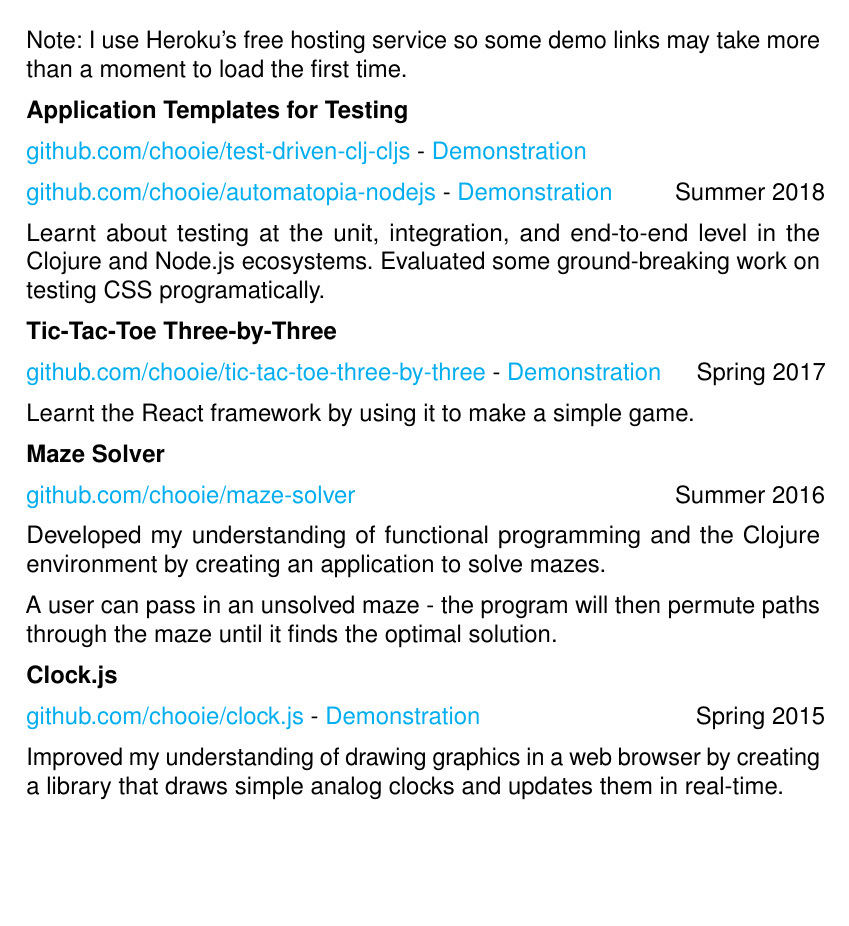
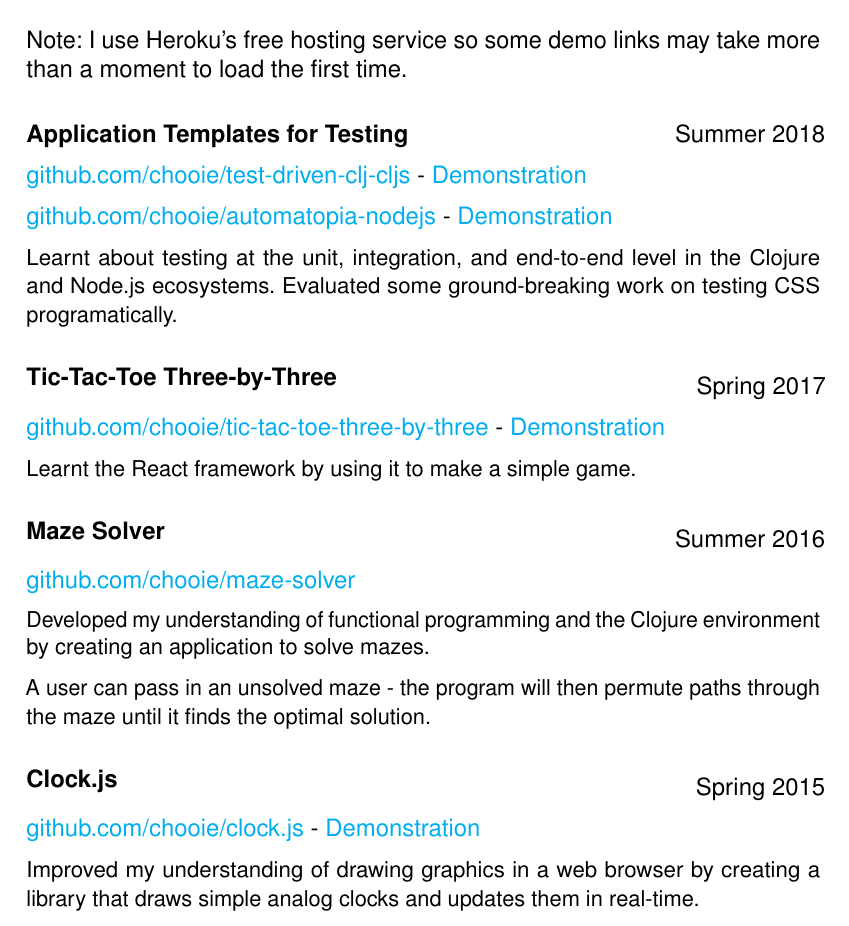
Before and after one commit to chooie/latex-resume, a LaTeX CV (charles_hebert_resume.tex, which reads src/sections/projects.tex): part of page 3 of 3, cut so that both start at the same text, the shorter picture padded with empty space. Compiled offline with pdfLaTeX.

Commit message:
Move dates inline with project titles

```diff
--- a/src/sections/projects.tex
+++ b/src/sections/projects.tex
@@ -6,81 +6,84 @@
 Note: I use Heroku's free hosting service so some demo links may take more than
 a moment to load the first time.
 
+\vspace{1em}
+\noindent\begin{minipage}[t]{0.8\textwidth}
   \subsection*{Application Templates for Testing}
-\noindent\begin{minipage}[b]{0.8\textwidth}
-  \flushleft
+\end{minipage}
+\noindent\begin{minipage}[t]{0.2\textwidth}
+  \flushright
+  Summer 2018
+\end{minipage}
+
 \href
 {https://github.com/chooie/test-driven-clj-cljs}
 {github.com/chooie/test-driven-clj-cljs} -
 \href
 {https://chooie-my-app-production.herokuapp.com/}
 {Demonstration}
-\end{minipage}
 
-\noindent\begin{minipage}[b]{0.8\textwidth}
-  \flushleft
 \href
 {https://github.com/chooie/automatopia-nodejs}
 {github.com/chooie/automatopia-nodejs} -
 \href
 {https://automatopia-nodejs-production.herokuapp.com/}
 {Demonstration}
+
+
+{\small Learnt about testing at the unit, integration, and end-to-end level in
+  the Clojure and Node.js ecosystems. Evaluated some ground-breaking work on
+  testing CSS programatically. }
+
+\vspace{1em}
+\noindent\begin{minipage}[b]{0.8\textwidth}
+  \subsection*{Tic-Tac-Toe Three-by-Three}
 \end{minipage}
 \noindent\begin{minipage}[b]{0.2\textwidth}
   \flushright
-  Summer 2018
+  Spring 2017
 \end{minipage}
 
-Learnt about testing at the unit, integration, and end-to-end level in the
-Clojure and Node.js ecosystems. Evaluated some ground-breaking work on testing
-CSS programatically.
-
-\subsection*{Tic-Tac-Toe Three-by-Three}
-\noindent\begin{minipage}[b]{0.8\textwidth}
-  \flushleft
 \href
   {https://github.com/chooie/tic-tac-toe-three-by-three}
   {github.com/chooie/tic-tac-toe-three-by-three} -
   \href
   {https://chooie.github.io/tic-tac-toe-three-by-three/}
   {Demonstration}
-\end{minipage}
-\noindent\begin{minipage}[b]{0.2\textwidth}
-  \flushright
-  Spring 2017
-\end{minipage}
 
-Learnt the React framework by using it to make a simple game.
+{\small Learnt the React framework by using it to make a simple game. }
 
+\vspace{1em}
+\noindent\begin{minipage}[b]{0.8\textwidth}
   \subsection*{Maze Solver}
-\noindent\begin{minipage}[b]{0.8\textwidth}
-  \flushleft
-  \href{https://github.com/chooie/maze-solver} {github.com/chooie/maze-solver}
 \end{minipage}
 \noindent\begin{minipage}[b]{0.2\textwidth}
   \flushright
   Summer 2016
 \end{minipage}
 
-Developed my understanding of functional programming and the Clojure environment
-by creating an application to solve mazes.
+\href{https://github.com/chooie/maze-solver} {github.com/chooie/maze-solver}
+
+{\small Developed my understanding of functional programming and the Clojure
+  environment by creating an application to solve mazes.
 
   A user can pass in an unsolved maze - the program will then permute paths
-through the maze until it finds the optimal solution.
+  through the maze until it finds the optimal solution. }
 
+\vspace{1em}
+\noindent\begin{minipage}[b]{0.8\textwidth}
   \subsection*{Clock.js}
-\noindent\begin{minipage}[b]{0.8\textwidth}
-  \flushleft
-  \href{https://github.com/chooie/clock.js} {github.com/chooie/clock.js} -
-  \href {https://chooie.github.io/clock.js} {Demonstration}
 \end{minipage}
 \noindent\begin{minipage}[b]{0.2\textwidth}
   \flushright
   Spring 2015
 \end{minipage}
 
-Improved my understanding of drawing graphics in a web browser by creating a
-library that draws simple analog clocks and updates them in real-time.
+\href{https://github.com/chooie/clock.js} {github.com/chooie/clock.js} -
+\href {https://chooie.github.io/clock.js} {Demonstration}
+
+{\small Improved my understanding of drawing graphics in a web browser by
+  creating a library that draws simple analog clocks and updates them in
+  real-time. }
 
 %%% Local Variables:
 %%% mode: latex
```
Also changed, not shown: charles_hebert_resume.tex (+1 -1 lines), 1 other file. Lines whose indentation alone changed are shown as unchanged.
